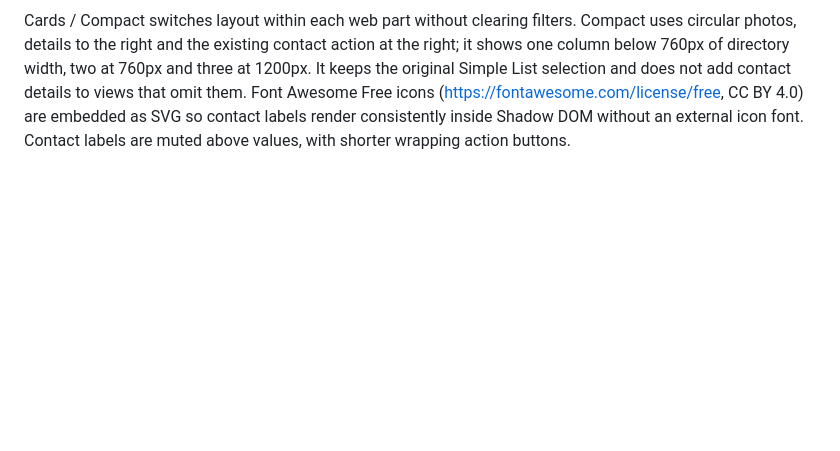
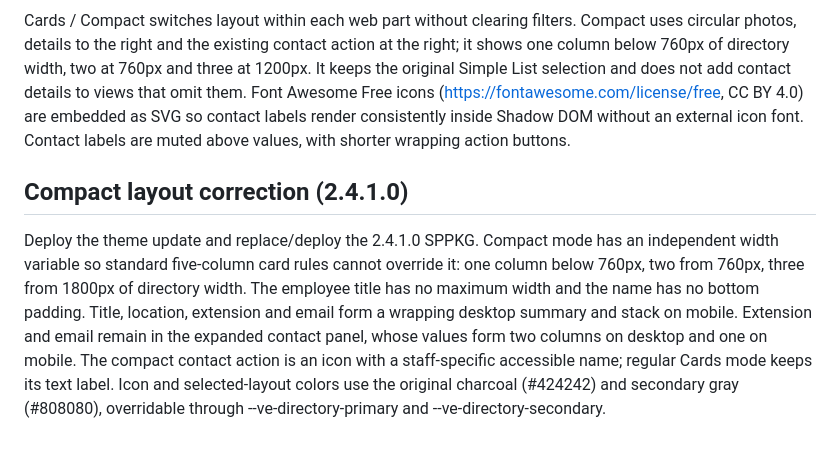
Before and after one commit to verneide/staff-directory, a Markdown page: sharepoint/eide-web-staff-integration/README.md, the part around the change. Drawn GitHub-style; blank space fills up the shorter version.

Commit message:
Fix compact widths and refine staff contact summaries

```diff
--- a/sharepoint/eide-web-staff-integration/README.md
+++ b/sharepoint/eide-web-staff-integration/README.md
@@ -102,3 +102,7 @@ Suggestion submissions POST to `/wp-admin/admin-ajax.php?action=ve_staff_suggest
 Deploy the theme source update and replace/deploy the 2.4.0.0 SPPKG. Name and the existing internal Extension field stay visible in the toolbar. More filters opens a large centered modal on desktop (768px and up), and fills the viewport on mobile. Job title, phone and email filters are available on cards with internal contact details and search only values already included by the server. Phone search ignores punctuation. All criteria combine; Reset and removable pills update the same fields.
 
 Cards / Compact switches layout within each web part without clearing filters. Compact uses circular photos, details to the right and the existing contact action at the right; it shows one column below 760px of directory width, two at 760px and three at 1200px. It keeps the original Simple List selection and does not add contact details to views that omit them. Font Awesome Free icons (https://fontawesome.com/license/free, CC BY 4.0) are embedded as SVG so contact labels render consistently inside Shadow DOM without an external icon font. Contact labels are muted above values, with shorter wrapping action buttons.
+
+## Compact layout correction (2.4.1.0)
+
+Deploy the theme update and replace/deploy the 2.4.1.0 SPPKG. Compact mode has an independent width variable so standard five-column card rules cannot override it: one column below 760px, two from 760px, three from 1800px of directory width. The employee title has no maximum width and the name has no bottom padding. Title, location, extension and email form a wrapping desktop summary and stack on mobile. Extension and email remain in the expanded contact panel, whose values form two columns on desktop and one on mobile. The compact contact action is an icon with a staff-specific accessible name; regular Cards mode keeps its text label. Icon and selected-layout colors use the original charcoal (#424242) and secondary gray (#808080), overridable through --ve-directory-primary and --ve-directory-secondary.
```
